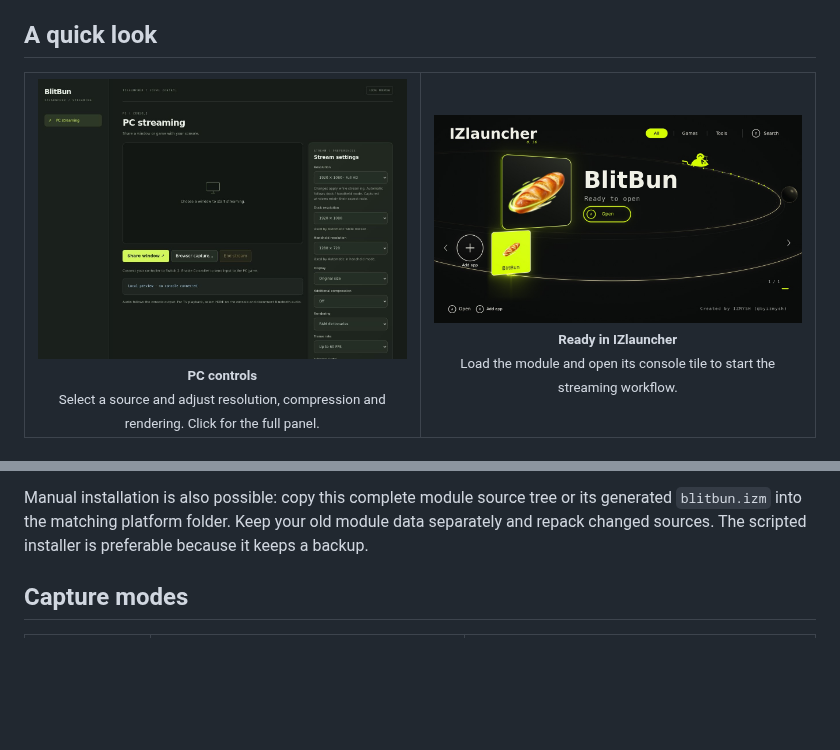
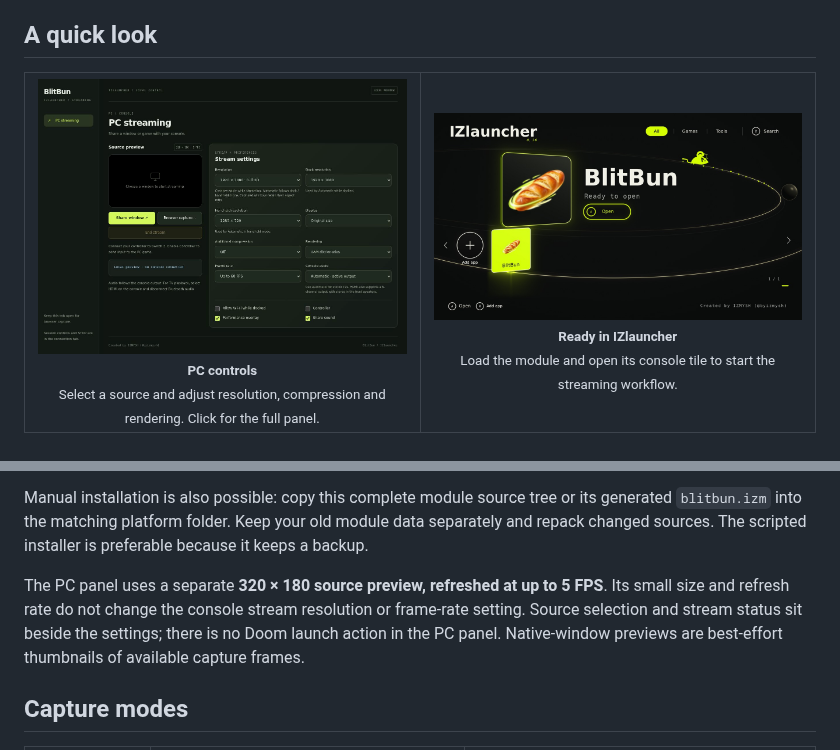
Before and after one commit to byizmysh/BlitBun, a Markdown page: README.md, 2 parts joined by grey strips. Rendered like a GitHub page; pictures changed too: docs/images/controls-preview.jpg; blank space fills up the shorter version.

Commit message:
feat: simplify PC controls with a lightweight source preview

```diff
--- a/README.md
+++ b/README.md
@@ -89,6 +89,8 @@ The module ID is **`blitbun`**, its installation directory is **`modules/BlitBun
 In IZ2S App library, select/load BlitBun, start a fresh compatible session, then open its tile on Switch. Use the adjacent PC controls tab to choose the source. Installing files and loading/running the console module are separate actions.
 
 Manual installation is also possible: copy this complete module source tree or its generated `blitbun.izm` into the matching platform folder. Keep your old module data separately and repack changed sources. The scripted installer is preferable because it keeps a backup.
+
+The PC panel uses a separate **320 × 180 source preview, refreshed at up to 5 FPS**. Its small size and refresh rate do not change the console stream resolution or frame-rate setting. Source selection and stream status sit beside the settings; there is no Doom launch action in the PC panel. Native-window previews are best-effort thumbnails of available capture frames.
 
 ## Capture modes
 
```
Also changed, not shown: RELEASE-NOTES.md (+8 -0 lines), VALIDATION.md (+4 -0 lines), docs/images/controls.jpg, 7 other files.
